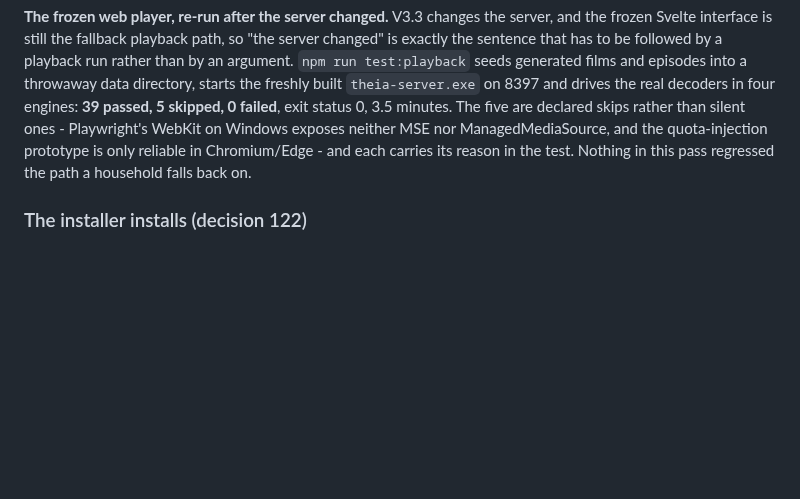
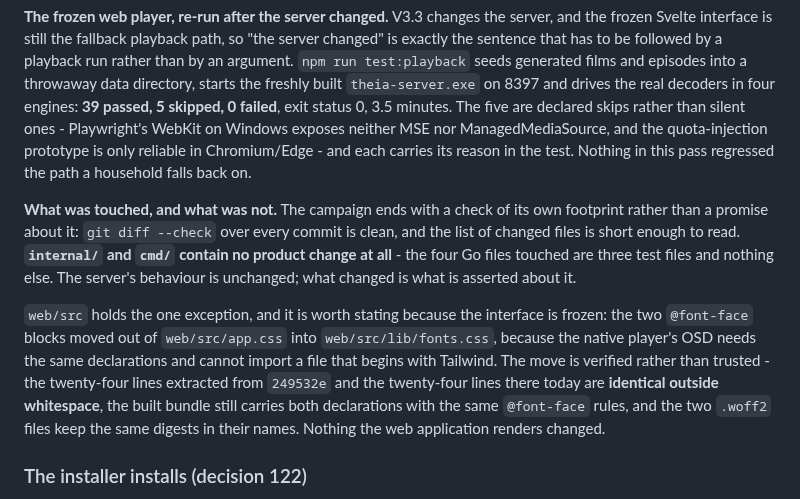
Before and after one commit to Benitoow/theia-media, a Markdown page: docs/v3.3.md, the part around the change. GitHub-like rendering; blank space fills up the shorter version.

Commit message:
Record the campaign's own footprint
Phase 6.5 asks for the protected perimeter to be checked rather than
asserted, and it had not been: git diff --check is clean over every
commit, internal/ and cmd/ hold no product change at all - the four Go
files touched are three test files - and the single web/src exception is
the font extraction, verified by comparing the twenty-four lines from
249532e with the twenty-four there today as identical outside
whitespace.

```diff
--- a/docs/v3.3.md
+++ b/docs/v3.3.md
@@ -517,6 +517,23 @@ neither MSE nor ManagedMediaSource, and the quota-injection prototype is only
 reliable in Chromium/Edge - and each carries its reason in the test. Nothing in
 this pass regressed the path a household falls back on.
 
+**What was touched, and what was not.** The campaign ends with a check of its own
+footprint rather than a promise about it: `git diff --check` over every commit is
+clean, and the list of changed files is short enough to read. **`internal/` and
+`cmd/` contain no product change at all** - the four Go files touched are three
+test files and nothing else. The server's behaviour is unchanged; what changed is
+what is asserted about it.
+
+`web/src` holds the one exception, and it is worth stating because the interface
+is frozen: the two `@font-face` blocks moved out of `web/src/app.css` into
+`web/src/lib/fonts.css`, because the native player's OSD needs the same
+declarations and cannot import a file that begins with Tailwind. The move is
+verified rather than trusted - the twenty-four lines extracted from `249532e` and
+the twenty-four lines there today are **identical outside whitespace**, the built
+bundle still carries both declarations with the same `@font-face` rules, and the
+two `.woff2` files keep the same digests in their names. Nothing the web
+application renders changed.
+
 ### The installer installs (decision 122)
 
 **Phase 5, 16 September 2026: the form was measured rather than looked at.** A new
```
